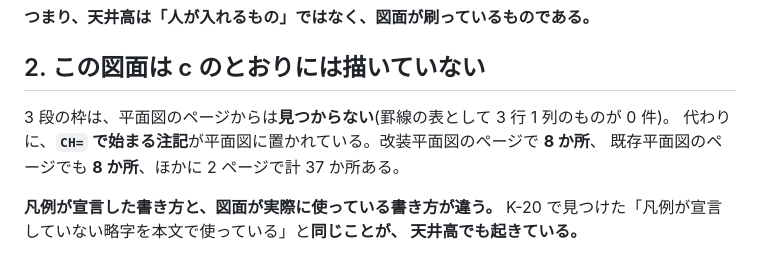
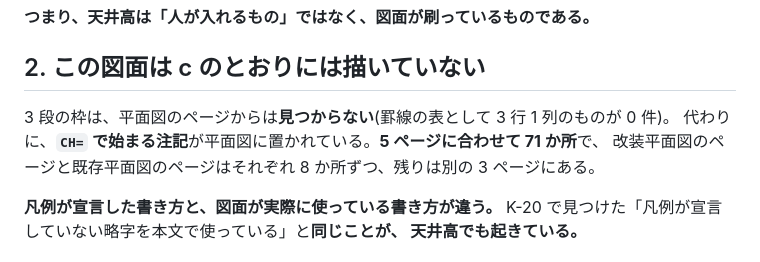
Before and after one commit to buildprotokyo-byte/-, a Markdown page: docs/k22_ceiling_height_printed.md, the part around the change. Drawn GitHub-style.

Commit message:
K-22 (d): CH= の件数を数え直して直す(37 は誤り、71 が正しい)
Co-Authored-By: Claude Opus 5 (1M context) <noreply@anthropic.com>
Claude-Session: https://claude.ai/code/session_01THX1LYo5UA3DVc6TSZDLSX

```diff
--- a/docs/k22_ceiling_height_printed.md
+++ b/docs/k22_ceiling_height_printed.md
@@ -20,8 +20,8 @@ K-22 (d)。おーちゃんの指示「**6 ページの凡例の 14 項目のう
 ## 2. この図面は c のとおりには描いていない
 
 3 段の枠は、平面図のページからは**見つからない**(罫線の表として 3 行 1 列のものが 0 件)。
-代わりに、**`CH=` で始まる注記**が平面図に置かれている。改装平面図のページで **8 か所**、
-既存平面図のページでも **8 か所**、ほかに 2 ページで計 37 か所ある。
+代わりに、**`CH=` で始まる注記**が平面図に置かれている。**5 ページに合わせて 71 か所**で、
+改装平面図のページと既存平面図のページはそれぞれ 8 か所ずつ、残りは別の 3 ページにある。
 
 **凡例が宣言した書き方と、図面が実際に使っている書き方が違う。**
 K-20 で見つけた「凡例が宣言していない略字を本文で使っている」と**同じことが、
```
